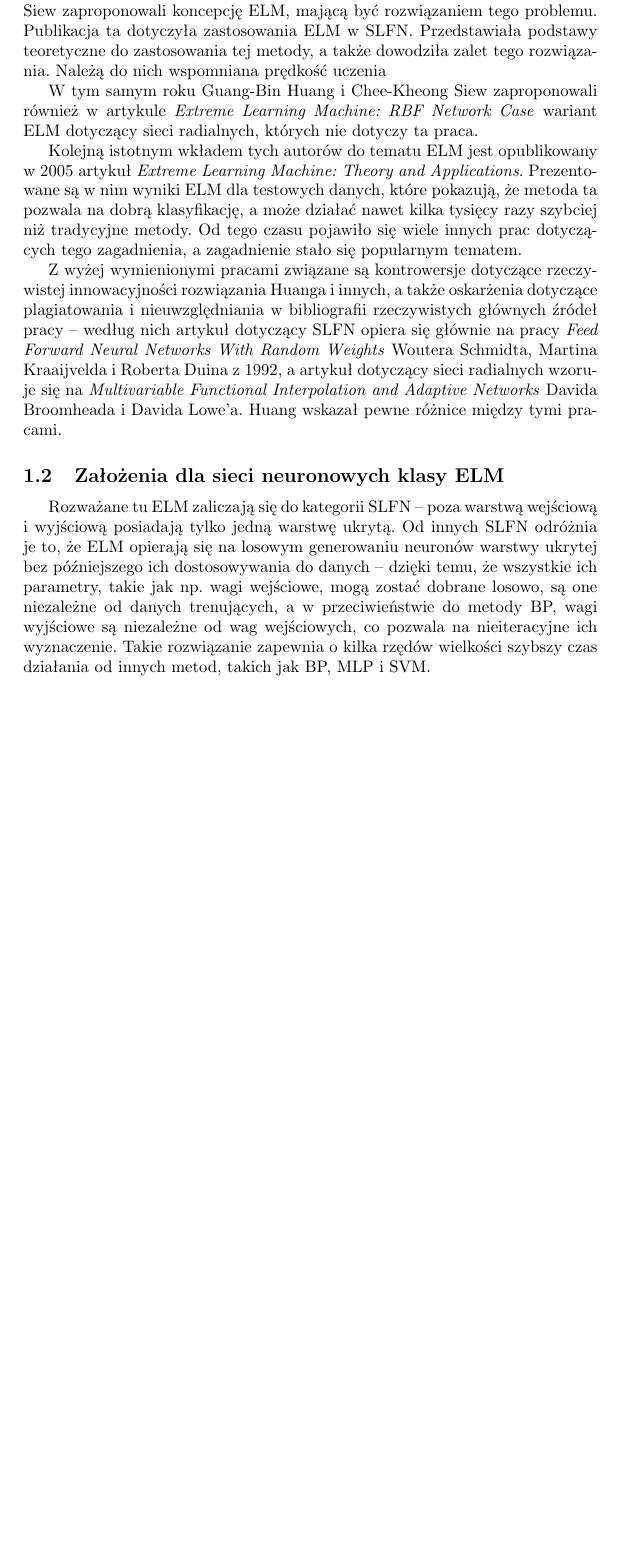
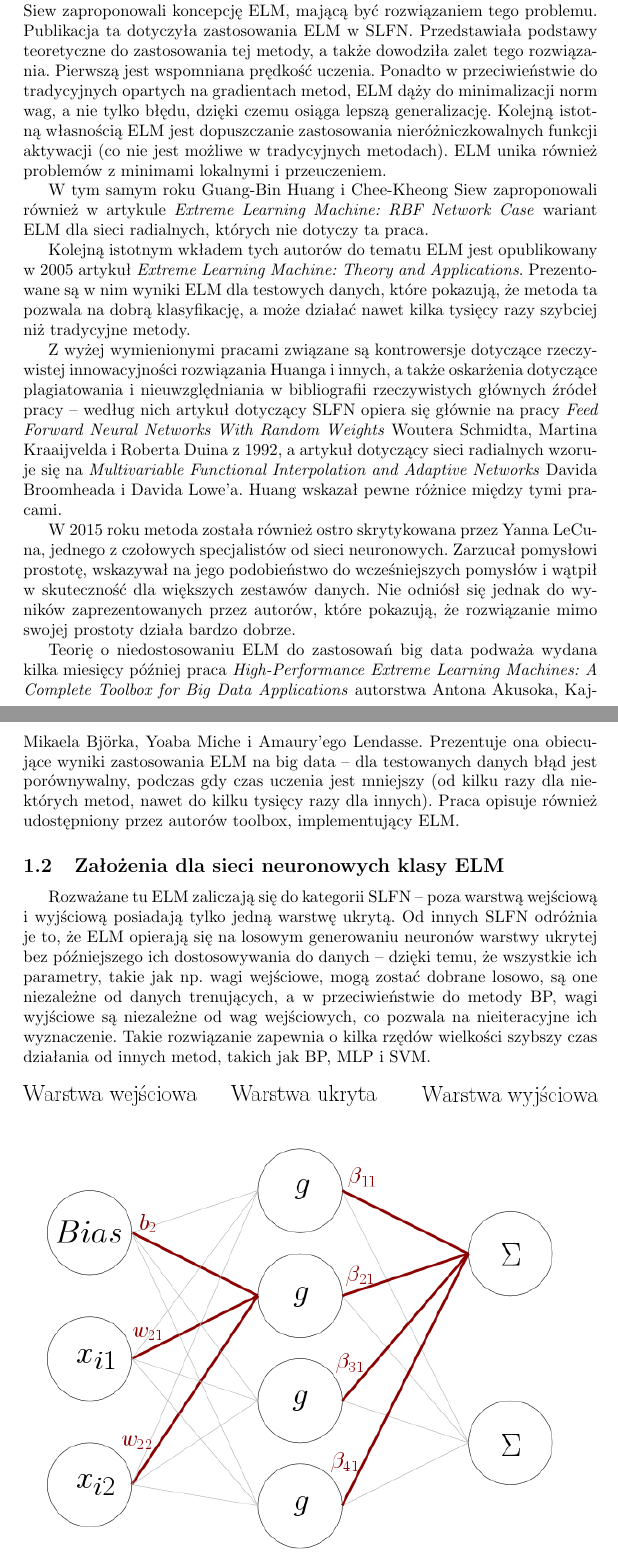
Before and after one commit to Alkuerissa/ELM, a LaTeX document (elm.tex): part of page 5 of 15 before the commit and two parts of pages 5 and 6 of 15 after it, the two joined at a grey line, cut so that both start at the same text, the shorter picture padded with empty space. Compiled offline with pdfLaTeX.

Commit message:
Rys historyczny

```diff
--- a/elm.tex
+++ b/elm.tex
@@ -58,13 +58,17 @@ Aleksandra Hernik sprawdzała dokładność i~wydajność uczenia dla big data z
 \subsection{Rys historyczny}
 Sieci neuronowe znajdują coraz to nowe zastosowania i stają się jednym z najważniejszych kierunków rozwoju informatyki. Jednak ograniczeniem tej metody jest długotrwały proces uczenia.
 
-W 2004 roku w pracy \textit{Extreme Learning Machine: A New Learning Scheme of Feedforward Neural Networks} Guang-Bin Huang, Qin-Yu Zhu i Chee-Kheong Siew zaproponowali koncepcję ELM, mającą być rozwiązaniem tego problemu. Publikacja ta dotyczyła zastosowania ELM w SLFN. Przedstawiała podstawy teoretyczne do zastosowania tej metody, a także dowodziła zalet tego rozwiązania. Należą do nich wspomniana prędkość uczenia
+W 2004 roku w pracy \textit{Extreme Learning Machine: A New Learning Scheme of Feedforward Neural Networks} Guang-Bin Huang, Qin-Yu Zhu i Chee-Kheong Siew zaproponowali koncepcję ELM, mającą być rozwiązaniem tego problemu. Publikacja ta dotyczyła zastosowania ELM w SLFN. Przedstawiała podstawy teoretyczne do zastosowania tej metody, a także dowodziła zalet tego rozwiązania. Pierwszą jest wspomniana prędkość uczenia. Ponadto w przeciwieństwie do tradycyjnych opartych na gradientach metod, ELM dąży do minimalizacji norm wag, a nie tylko błędu, dzięki czemu osiąga lepszą generalizację. Kolejną istotną własnością ELM jest dopuszczanie zastosowania nieróżniczkowalnych funkcji aktywacji (co nie jest możliwe w tradycyjnych metodach). ELM unika również problemów z minimami lokalnymi i przeuczeniem.
 
-W tym samym roku Guang-Bin Huang i Chee-Kheong Siew zaproponowali również w artykule \textit{Extreme Learning Machine: RBF Network Case} wariant ELM dotyczący sieci radialnych, których nie dotyczy ta praca.
+W tym samym roku Guang-Bin Huang i Chee-Kheong Siew zaproponowali również w artykule \textit{Extreme Learning Machine: RBF Network Case} wariant ELM dla sieci radialnych, których nie dotyczy ta praca.
 
-Kolejną istotnym wkładem tych autorów do tematu ELM jest opublikowany w 2005 artykuł \textit{Extreme Learning Machine: Theory and Applications}. Prezentowane są w nim wyniki ELM dla testowych danych, które pokazują, że metoda ta pozwala na dobrą klasyfikację, a może działać nawet kilka tysięcy razy szybciej niż tradycyjne metody. Od tego czasu pojawiło się wiele innych prac dotyczących tego zagadnienia, a zagadnienie stało się popularnym tematem.
+Kolejną istotnym wkładem tych autorów do tematu ELM jest opublikowany w 2005 artykuł \textit{Extreme Learning Machine: Theory and Applications}. Prezentowane są w nim wyniki ELM dla testowych danych, które pokazują, że metoda ta pozwala na dobrą klasyfikację, a może działać nawet kilka tysięcy razy szybciej niż tradycyjne metody.
 
 Z wyżej wymienionymi pracami związane są kontrowersje dotyczące rzeczywistej innowacyjności rozwiązania Huanga i innych, a także oskarżenia dotyczące plagiatowania i nieuwzględniania w bibliografii rzeczywistych głównych źródeł pracy -- według nich artykuł dotyczący SLFN opiera się głównie na pracy \textit{Feed Forward Neural Networks With Random Weights} Woutera Schmidta, Martina Kraaijvelda i Roberta Duina z 1992, a artykuł dotyczący sieci radialnych wzoruje się na \textit{Multivariable Functional Interpolation and Adaptive Networks} Davida Broomheada i Davida Lowe'a. Huang wskazał pewne różnice między tymi pracami.
+
+W 2015 roku metoda została również ostro skrytykowana przez Yanna LeCuna, jednego z czołowych specjalistów od sieci neuronowych. Zarzucał pomysłowi prostotę, wskazywał na jego podobieństwo do wcześniejszych pomysłów i wątpił w skuteczność dla większych zestawów danych. Nie odniósł się jednak do wyników zaprezentowanych przez autorów, które pokazują, że rozwiązanie mimo swojej prostoty działa bardzo dobrze.
+
+Teorię o niedostosowaniu ELM do zastosowań big data podważa wydana kilka miesięcy później praca \textit{High-Performance Extreme Learning Machines: A Complete Toolbox for Big Data Applications} autorstwa Antona Akusoka, Kaj-Mikaela Bj\"orka, Yoaba Miche i Amaury'ego Lendasse. Prezentuje ona obiecujące wyniki zastosowania ELM na big data -- dla testowanych danych błąd jest porównywalny, podczas gdy czas uczenia jest mniejszy (od kilku razy dla niektórych metod, nawet do kilku tysięcy razy dla innych). Praca opisuje również udostępniony przez autorów toolbox, implementujący ELM.
 \subsection{Założenia dla sieci neuronowych klasy ELM}
 Rozważane tu ELM zaliczają się do kategorii SLFN -- poza warstwą wejściową i wyjściową posiadają tylko jedną warstwę ukrytą. Od innych SLFN odróżnia je to, że ELM opierają się na losowym generowaniu neuronów warstwy ukrytej bez późniejszego ich dostosowywania do danych -- dzięki temu, że wszystkie ich parametry, takie jak np. wagi wejściowe, mogą zostać dobrane losowo, są one niezależne od danych trenujących, a w przeciwieństwie do metody BP, wagi wyjściowe są niezależne od wag wejściowych, co pozwala na nieiteracyjne ich wyznaczenie. Takie rozwiązanie zapewnia o kilka rzędów wielkości szybszy czas działania od innych metod, takich jak BP, MLP i SVM.
 
```
